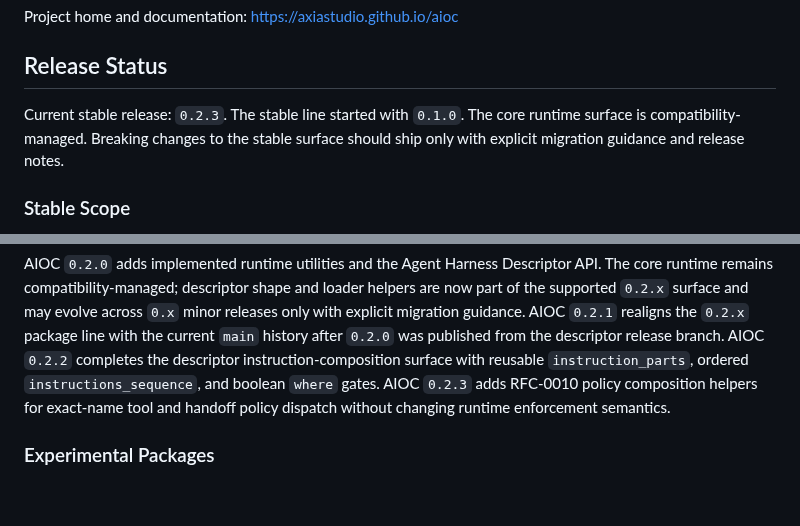
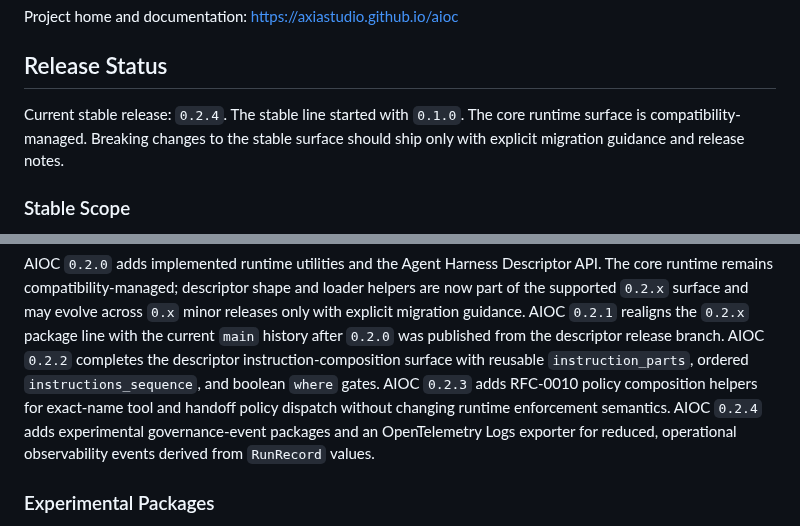
Before and after one commit to axiastudio/aioc, a Markdown page: README.md, 2 parts joined by grey strips. GitHub-like rendering; blank space fills up the shorter version.

Commit message:
docs(release): prepare 0.2.4 release notes

```diff
--- a/README.md
+++ b/README.md
@@ -8,7 +8,7 @@ Project home and documentation: [https://axiastudio.github.io/aioc](https://axia
 
 ## Release Status
 
-Current stable release: `0.2.3`.
+Current stable release: `0.2.4`.
 The stable line started with `0.1.0`.
 The core runtime surface is compatibility-managed. Breaking changes to the stable surface should ship only with explicit migration guidance and release notes.
 
@@ -22,6 +22,7 @@ AIOC `0.2.0` adds implemented runtime utilities and the Agent Harness Descriptor
 AIOC `0.2.1` realigns the `0.2.x` package line with the current `main` history after `0.2.0` was published from the descriptor release branch.
 AIOC `0.2.2` completes the descriptor instruction-composition surface with reusable `instruction_parts`, ordered `instructions_sequence`, and boolean `where` gates.
 AIOC `0.2.3` adds RFC-0010 policy composition helpers for exact-name tool and handoff policy dispatch without changing runtime enforcement semantics.
+AIOC `0.2.4` adds experimental governance-event packages and an OpenTelemetry Logs exporter for reduced, operational observability events derived from `RunRecord` values.
 
 ### Experimental Packages
 
```
Also changed, not shown: CHANGELOG.md (+4 -1 lines).
